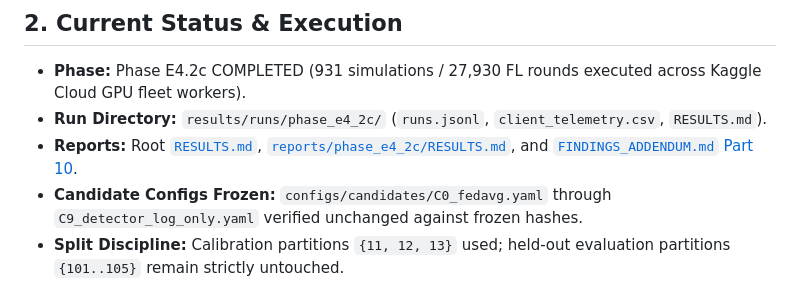
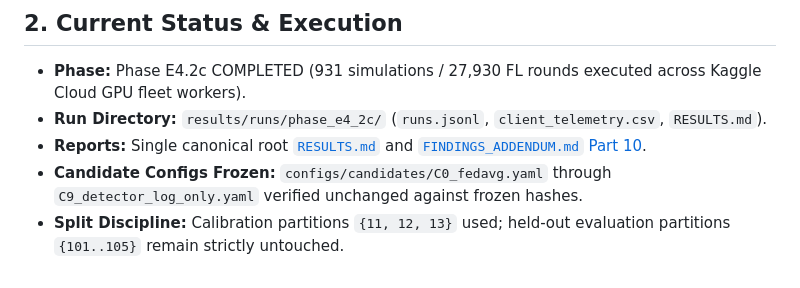
Before and after one commit to 10KRITESH/CAPSTONE, a Markdown page: PROJECT_STATE.md, the part around the change. Drawn GitHub-style.

```diff
--- a/PROJECT_STATE.md
+++ b/PROJECT_STATE.md
@@ -8,7 +8,7 @@ Maintains an audit layer logging all security state transitions and aggregation
 ## 2. Current Status & Execution
 - **Phase:** Phase E4.2c COMPLETED (931 simulations / 27,930 FL rounds executed across Kaggle Cloud GPU fleet workers).
 - **Run Directory:** `results/runs/phase_e4_2c/` (`runs.jsonl`, `client_telemetry.csv`, `RESULTS.md`).
-- **Reports:** Root [`RESULTS.md`](file:///home/kriteshgoud/Documents/NMIMS/projects/CAPSTONE/RESULTS.md), [`reports/phase_e4_2c/RESULTS.md`](file:///home/kriteshgoud/Documents/NMIMS/projects/CAPSTONE/reports/phase_e4_2c/RESULTS.md), and [`FINDINGS_ADDENDUM.md` Part 10](file:///home/kriteshgoud/Documents/NMIMS/projects/CAPSTONE/FINDINGS_ADDENDUM.md#part-10-phase-e42c-valid-validator-references-stress-tests-and-mechanism-checks).
+- **Reports:** Single canonical root [`RESULTS.md`](file:///home/kriteshgoud/Documents/NMIMS/projects/CAPSTONE/RESULTS.md) and [`FINDINGS_ADDENDUM.md` Part 10](file:///home/kriteshgoud/Documents/NMIMS/projects/CAPSTONE/FINDINGS_ADDENDUM.md#part-10-phase-e42c-valid-validator-references-stress-tests-and-mechanism-checks).
 - **Candidate Configs Frozen:** `configs/candidates/C0_fedavg.yaml` through `C9_detector_log_only.yaml` verified unchanged against frozen hashes.
 - **Split Discipline:** Calibration partitions `{11, 12, 13}` used; held-out evaluation partitions `{101..105}` remain strictly untouched.
 
```
Also changed, not shown: CHANGES.md (+6 -0 lines), reports/phase_e4_2c/RESULTS.md (deleted, +0 -188 lines).
